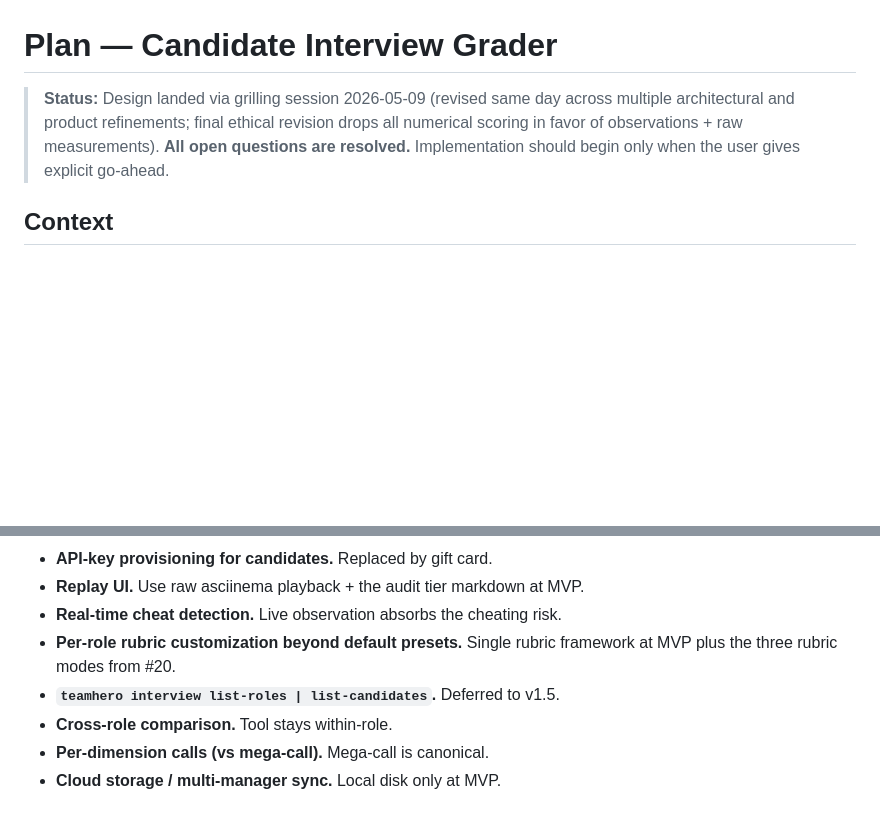
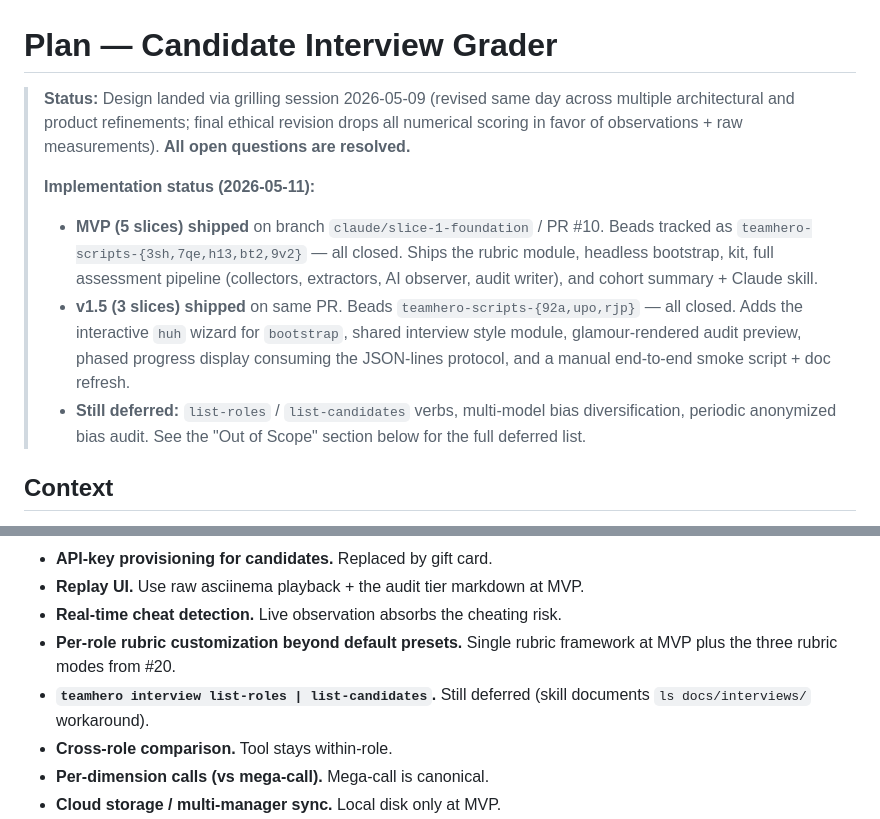
Before and after one commit to asabaylus/teamhero.cli, a Markdown page: docs/2026-05-09-candidate-interview-grader-plan.md, 2 parts joined by grey strips. Rendered like a GitHub page; blank space fills up the shorter version.

```diff
--- a/docs/2026-05-09-candidate-interview-grader-plan.md
+++ b/docs/2026-05-09-candidate-interview-grader-plan.md
@@ -1,6 +1,11 @@
 # Plan — Candidate Interview Grader
 
-> **Status:** Design landed via grilling session 2026-05-09 (revised same day across multiple architectural and product refinements; final ethical revision drops all numerical scoring in favor of observations + raw measurements). **All open questions are resolved.** Implementation should begin only when the user gives explicit go-ahead.
+> **Status:** Design landed via grilling session 2026-05-09 (revised same day across multiple architectural and product refinements; final ethical revision drops all numerical scoring in favor of observations + raw measurements). **All open questions are resolved.**
+>
+> **Implementation status (2026-05-11):**
+> - **MVP (5 slices) shipped** on branch `claude/slice-1-foundation` / PR #10. Beads tracked as `teamhero-scripts-{3sh,7qe,h13,bt2,9v2}` — all closed. Ships the rubric module, headless bootstrap, kit, full assessment pipeline (collectors, extractors, AI observer, audit writer), and cohort summary + Claude skill.
+> - **v1.5 (3 slices) shipped** on same PR. Beads `teamhero-scripts-{92a,upo,rjp}` — all closed. Adds the interactive `huh` wizard for `bootstrap`, shared interview style module, glamour-rendered audit preview, phased progress display consuming the JSON-lines protocol, and a manual end-to-end smoke script + doc refresh.
+> - **Still deferred:** `list-roles` / `list-candidates` verbs, multi-model bias diversification, periodic anonymized bias audit. See the "Out of Scope" section below for the full deferred list.
 
 ## Context
 
@@ -727,7 +732,7 @@ $ teamhero interview grade <candidate-fork-url> \
 - **Replay UI.** Use raw asciinema playback + the audit tier markdown at MVP.
 - **Real-time cheat detection.** Live observation absorbs the cheating risk.
 - **Per-role rubric customization beyond default presets.** Single rubric framework at MVP plus the three rubric modes from #20.
-- **`teamhero interview list-roles | list-candidates`.** Deferred to v1.5.
+- **`teamhero interview list-roles | list-candidates`.** Still deferred (skill documents `ls docs/interviews/` workaround).
 - **Cross-role comparison.** Tool stays within-role.
 - **Per-dimension calls (vs mega-call).** Mega-call is canonical.
 - **Cloud storage / multi-manager sync.** Local disk only at MVP.
```
Also changed, not shown: other parts of docs/2026-05-09-candidate-interview-grader-plan.md (+28 -9 lines).
